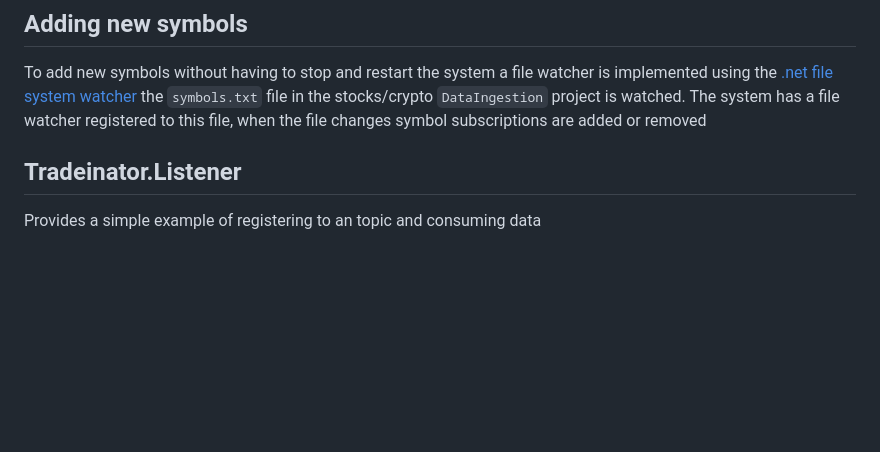
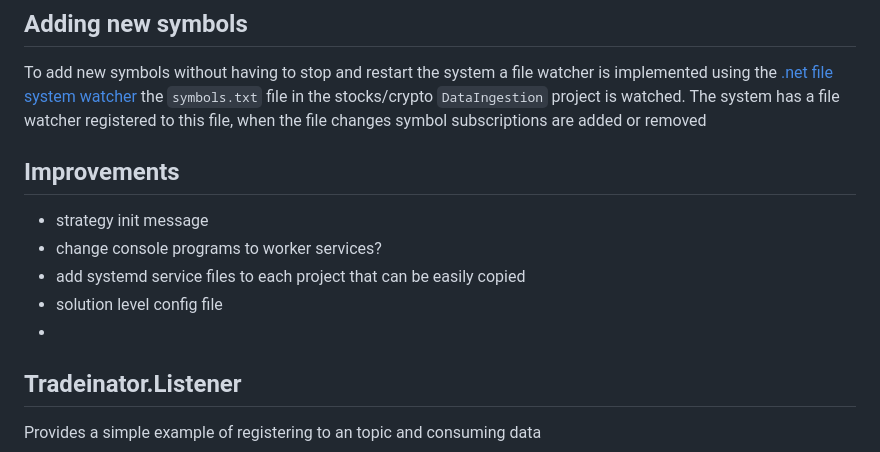
Before and after one commit to Zed-Bailey/Tradeinator, a Markdown page: readme.md, the part around the change. GitHub-like rendering; blank space fills up the shorter version.

```diff
--- a/readme.md
+++ b/readme.md
@@ -27,6 +27,12 @@ using the [.net file system watcher](https://learn.microsoft.com/en-us/dotnet/ap
 the `symbols.txt` file in the stocks/crypto `DataIngestion` project is watched.
 The system has a file watcher registered to this file, when the file changes symbol subscriptions are added or removed
 
+## Improvements
+- strategy init message
+- change console programs to worker services?
+- add systemd service files to each project that can be easily copied
+- solution level config file
+-
 
 ## Tradeinator.Listener
 Provides a simple example of registering to an topic and consuming data
```
